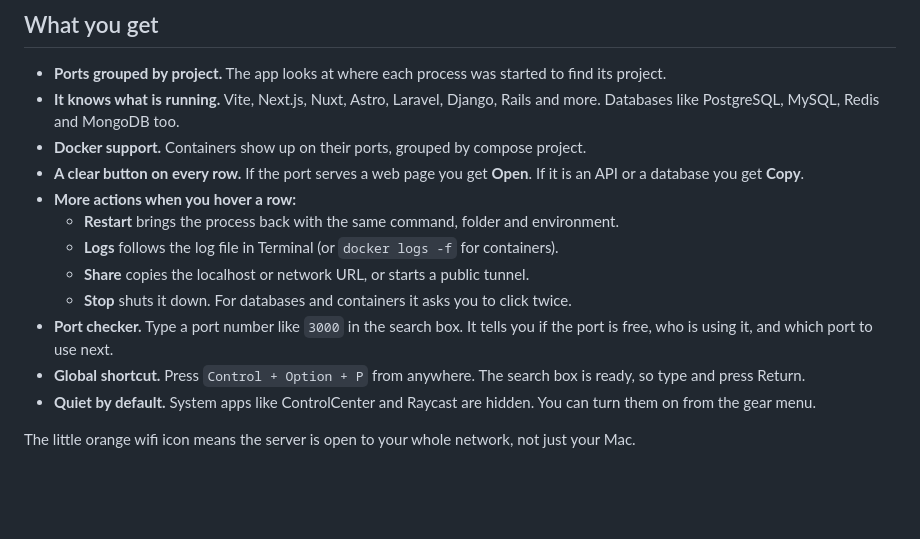
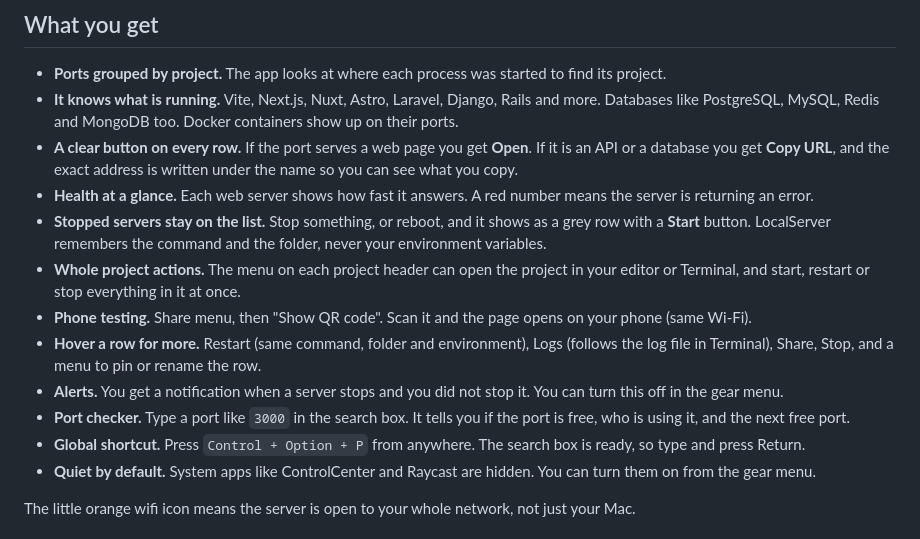
Before and after one commit to destucr/LocalServer, a Markdown page: README.md, the part around one of its changes. Drawn GitHub-style; blank space fills up the shorter version.

Commit message:
Add QR for phones, stopped servers with Start, project actions, health, stop alerts, pin and rename; light and dark screenshots

```diff
--- a/README.md
+++ b/README.md
@@ -7,15 +12,15 @@ A small Mac app that lives in your menu bar and shows every port your computer i
 ## What you get
 
 - **Ports grouped by project.** The app looks at where each process was started to find its project.
-- **It knows what is running.** Vite, Next.js, Nuxt, Astro, Laravel, Django, Rails and more. Databases like PostgreSQL, MySQL, Redis and MongoDB too.
-- **Docker support.** Containers show up on their ports, grouped by compose project.
-- **A clear button on every row.** If the port serves a web page you get **Open**. If it is an API or a database you get **Copy**.
-- **More actions when you hover a row:**
-  - **Restart** brings the process back with the same command, folder and environment.
-  - **Logs** follows the log file in Terminal (or `docker logs -f` for containers).
-  - **Share** copies the localhost or network URL, or starts a public tunnel.
-  - **Stop** shuts it down. For databases and containers it asks you to click twice.
-- **Port checker.** Type a port number like `3000` in the search box. It tells you if the port is free, who is using it, and which port to use next.
+- **It knows what is running.** Vite, Next.js, Nuxt, Astro, Laravel, Django, Rails and more. Databases like PostgreSQL, MySQL, Redis and MongoDB too. Docker containers show up on their ports.
+- **A clear button on every row.** If the port serves a web page you get **Open**. If it is an API or a database you get **Copy URL**, and the exact address is written under the name so you can see what you copy.
+- **Health at a glance.** Each web server shows how fast it answers. A red number means the server is returning an error.
+- **Stopped servers stay on the list.** Stop something, or reboot, and it shows as a grey row with a **Start** button. LocalServer remembers the command and the folder, never your environment variables.
+- **Whole project actions.** The menu on each project header can open the project in your editor or Terminal, and start, restart or stop everything in it at once.
+- **Phone testing.** Share menu, then "Show QR code". Scan it and the page opens on your phone (same Wi-Fi).
+- **Hover a row for more.** Restart (same command, folder and environment), Logs (follows the log file in Terminal), Share, Stop, and a menu to pin or rename the row.
+- **Alerts.** You get a notification when a server stops and you did not stop it. You can turn this off in the gear menu.
+- **Port checker.** Type a port like `3000` in the search box. It tells you if the port is free, who is using it, and the next free port.
 - **Global shortcut.** Press `Control + Option + P` from anywhere. The search box is ready, so type and press Return.
 - **Quiet by default.** System apps like ControlCenter and Raycast are hidden. You can turn them on from the gear menu.
 
```
Also changed, not shown: other parts of README.md (+6 -1 lines), docs/screenshot-dark.png (added), docs/screenshot-light.png (added), docs/screenshot.png (deleted), 8 other files.
